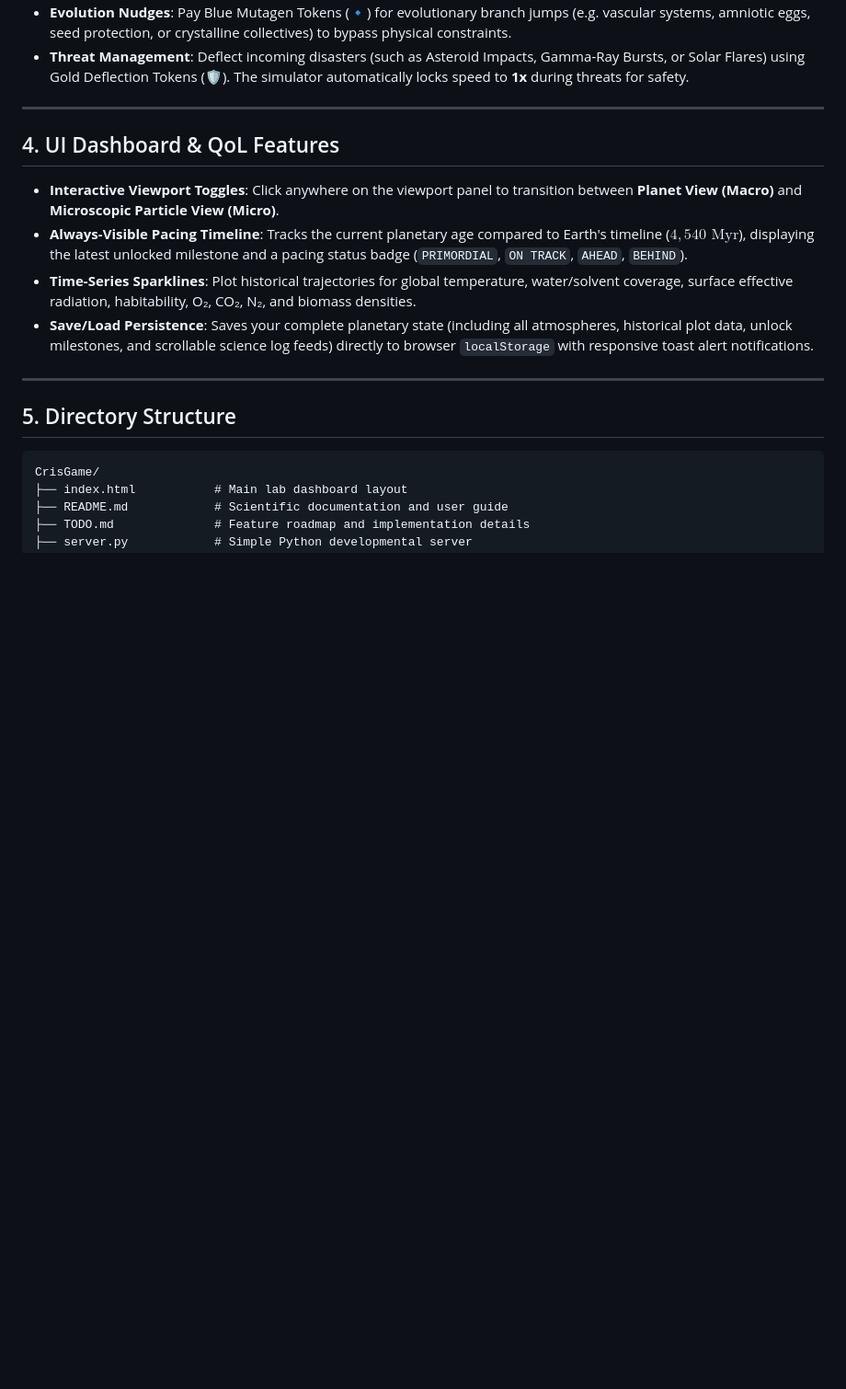
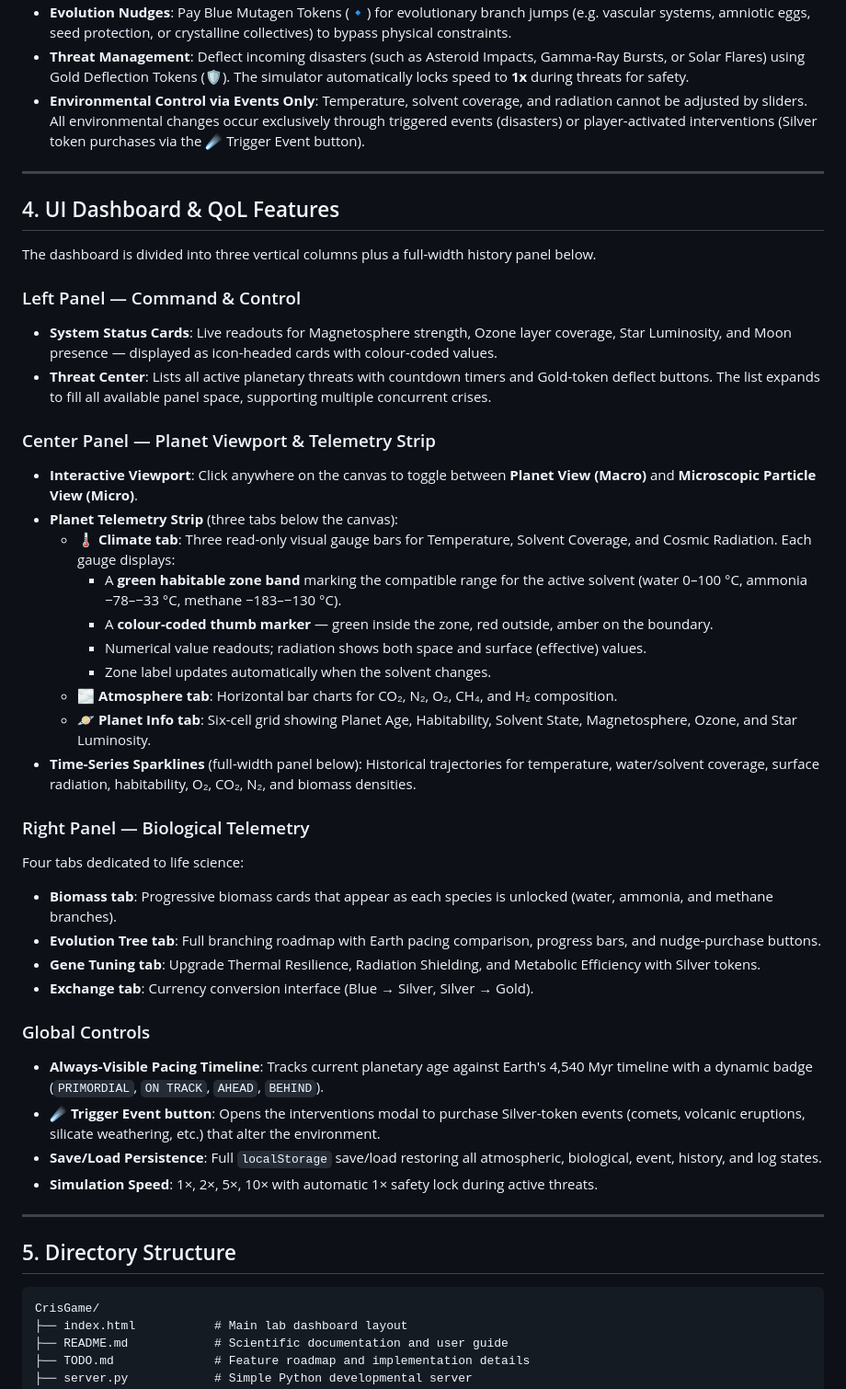
Before and after one commit to crissdiamond/CrisGame, a Markdown page: README.md, the part around the change. Shown at 92% size. GitHub-like rendering; blank space fills up the shorter version.

Commit message:
docs: update README and TODO for UI reorganization
README:
- Section 4 rewritten to document new three-panel dashboard layout
- Added Left Panel (Command & Control) with sys-readout cards + expanded Threat Center
- Added Center Panel Planet Telemetry Strip (Climate/Atmosphere/Planet Info tabs)
- Documented gauge habitable-zone bands and colour-coded thumb markers
- Added Right Panel (pure Biological Telemetry) tab descriptions
- Added note: environmental changes via events/interventions only, no slider dragging

TODO.md:
- Added Planet Telemetry Strip & UI Reorganization to Implemented > Interface & QoL

```diff
--- a/README.md
+++ b/README.md
@@ -60,15 +60,42 @@ The simulator supports three distinct astrobiological solvent pathways, each wit
 *   **Saturation Kinetics**: Biological gas exchanges (such as nitrogen fixation and methanogenesis) scale using Michaelis-Menten kinetics (e.g. $\frac{\text{Gas}}{\text{Gas} + K_m}$) to throttle rates and prevent absolute depletion of critical atmospheric components.
 *   **Evolution Nudges**: Pay Blue Mutagen Tokens (🔹) for evolutionary branch jumps (e.g. vascular systems, amniotic eggs, seed protection, or crystalline collectives) to bypass physical constraints.
 *   **Threat Management**: Deflect incoming disasters (such as Asteroid Impacts, Gamma-Ray Bursts, or Solar Flares) using Gold Deflection Tokens (🛡️). The simulator automatically locks speed to **1x** during threats for safety.
+*   **Environmental Control via Events Only**: Temperature, solvent coverage, and radiation cannot be adjusted by sliders. All environmental changes occur exclusively through triggered events (disasters) or player-activated interventions (Silver token purchases via the ☄️ Trigger Event button).
 
 ---
 
 ## 4. UI Dashboard & QoL Features
 
-*   **Interactive Viewport Toggles**: Click anywhere on the viewport panel to transition between **Planet View (Macro)** and **Microscopic Particle View (Micro)**.
-*   **Always-Visible Pacing Timeline**: Tracks the current planetary age compared to Earth's timeline ($4,540\text{ Myr}$), displaying the latest unlocked milestone and a pacing status badge (`PRIMORDIAL`, `ON TRACK`, `AHEAD`, `BEHIND`).
-*   **Time-Series Sparklines**: Plot historical trajectories for global temperature, water/solvent coverage, surface effective radiation, habitability, O₂, CO₂, N₂, and biomass densities.
-*   **Save/Load Persistence**: Saves your complete planetary state (including all atmospheres, historical plot data, unlock milestones, and scrollable science log feeds) directly to browser `localStorage` with responsive toast alert notifications.
+The dashboard is divided into three vertical columns plus a full-width history panel below.
+
+### Left Panel — Command & Control
+*   **System Status Cards**: Live readouts for Magnetosphere strength, Ozone layer coverage, Star Luminosity, and Moon presence — displayed as icon-headed cards with colour-coded values.
+*   **Threat Center**: Lists all active planetary threats with countdown timers and Gold-token deflect buttons. The list expands to fill all available panel space, supporting multiple concurrent crises.
+
+### Center Panel — Planet Viewport & Telemetry Strip
+*   **Interactive Viewport**: Click anywhere on the canvas to toggle between **Planet View (Macro)** and **Microscopic Particle View (Micro)**.
+*   **Planet Telemetry Strip** (three tabs below the canvas):
+    *   **🌡️ Climate tab**: Three read-only visual gauge bars for Temperature, Solvent Coverage, and Cosmic Radiation. Each gauge displays:
+        - A **green habitable zone band** marking the compatible range for the active solvent (water 0–100 °C, ammonia −78–−33 °C, methane −183–−130 °C).
+        - A **colour-coded thumb marker** — green inside the zone, red outside, amber on the boundary.
+        - Numerical value readouts; radiation shows both space and surface (effective) values.
+        - Zone label updates automatically when the solvent changes.
+    *   **🌫️ Atmosphere tab**: Horizontal bar charts for CO₂, N₂, O₂, CH₄, and H₂ composition.
+    *   **🪐 Planet Info tab**: Six-cell grid showing Planet Age, Habitability, Solvent State, Magnetosphere, Ozone, and Star Luminosity.
+*   **Time-Series Sparklines** (full-width panel below): Historical trajectories for temperature, water/solvent coverage, surface radiation, habitability, O₂, CO₂, N₂, and biomass densities.
+
+### Right Panel — Biological Telemetry
+Four tabs dedicated to life science:
+*   **Biomass tab**: Progressive biomass cards that appear as each species is unlocked (water, ammonia, and methane branches).
+*   **Evolution Tree tab**: Full branching roadmap with Earth pacing comparison, progress bars, and nudge-purchase buttons.
+*   **Gene Tuning tab**: Upgrade Thermal Resilience, Radiation Shielding, and Metabolic Efficiency with Silver tokens.
+*   **Exchange tab**: Currency conversion interface (Blue → Silver, Silver → Gold).
+
+### Global Controls
+*   **Always-Visible Pacing Timeline**: Tracks current planetary age against Earth's 4,540 Myr timeline with a dynamic badge (`PRIMORDIAL`, `ON TRACK`, `AHEAD`, `BEHIND`).
+*   **☄️ Trigger Event button**: Opens the interventions modal to purchase Silver-token events (comets, volcanic eruptions, silicate weathering, etc.) that alter the environment.
+*   **Save/Load Persistence**: Full `localStorage` save/load restoring all atmospheric, biological, event, history, and log states.
+*   **Simulation Speed**: 1×, 2×, 5×, 10× with automatic 1× safety lock during active threats.
 
 ---
 
```
Also changed, not shown: TODO.md (+8 -0 lines).
